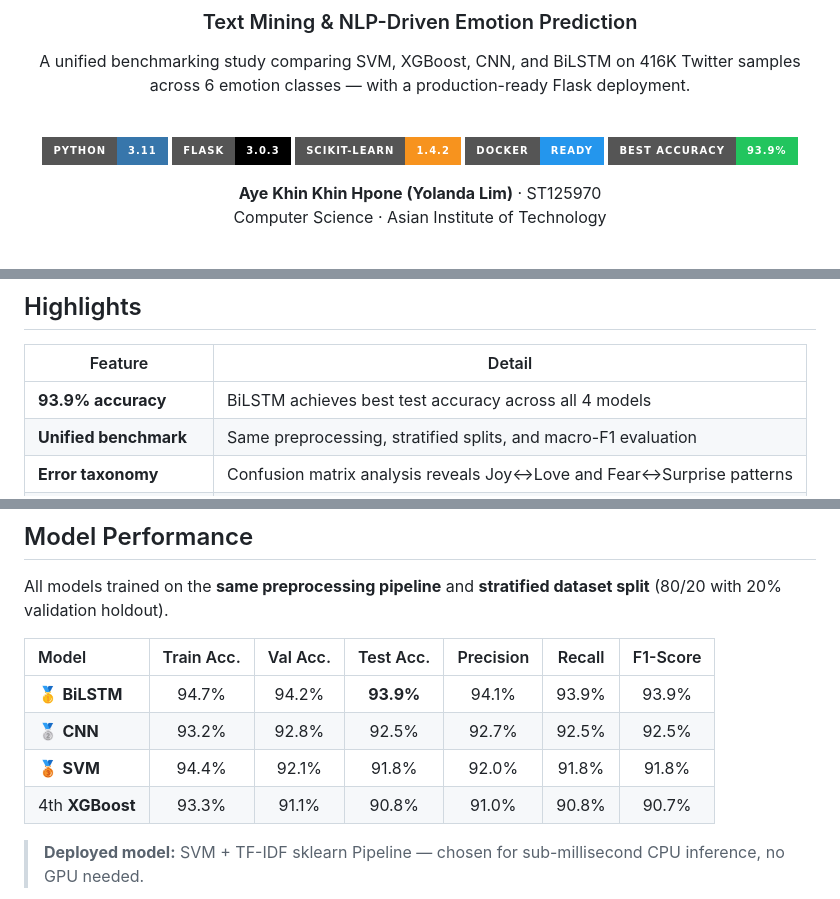
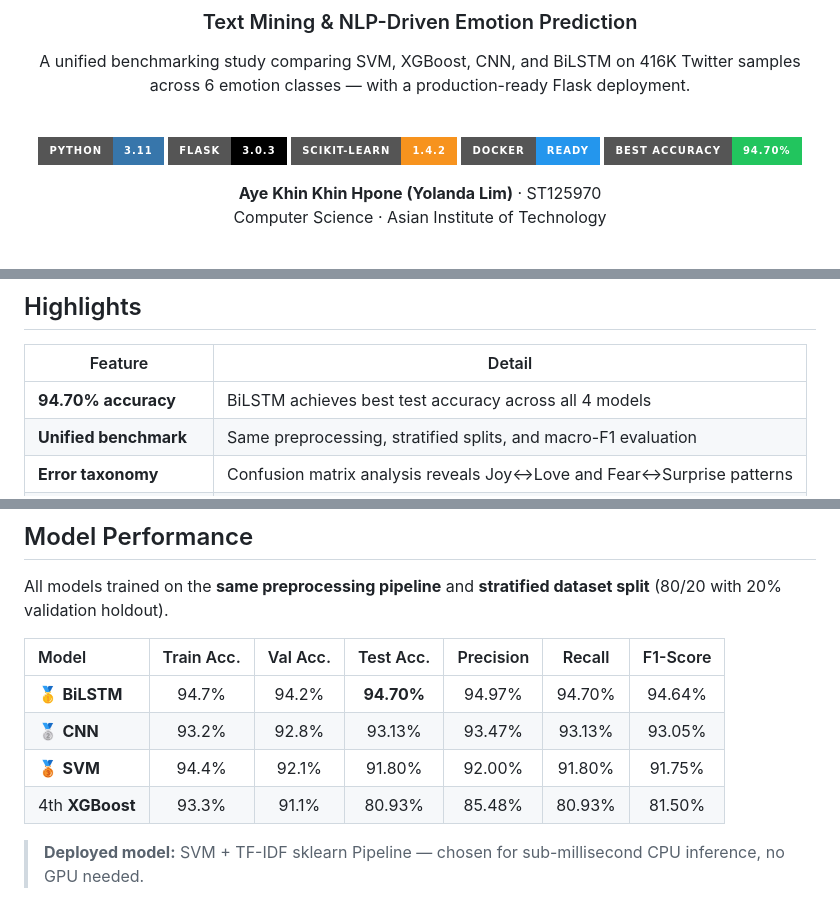
Before and after one commit to limhpone/st125970-MindTrace-yolanda-ML-Final-Project, a Markdown page: README.md, 3 parts joined by grey strips. GitHub-like rendering; badges without logos.

```diff
--- a/README.md
+++ b/README.md
@@ -12,7 +12,7 @@ A unified benchmarking study comparing SVM, XGBoost, CNN, and BiLSTM on 416K Twi
 [![Flask 3.0.3](https://img.shields.io/badge/Flask-3.0.3-000000?style=for-the-badge&logo=flask&logoColor=white)](https://flask.palletsprojects.com)
 [![scikit-learn](https://img.shields.io/badge/scikit--learn-1.4.2-F7931E?style=for-the-badge&logo=scikit-learn&logoColor=white)](https://scikit-learn.org)
 [![Docker](https://img.shields.io/badge/Docker-ready-2496ED?style=for-the-badge&logo=docker&logoColor=white)](https://hub.docker.com/r/yolandalim/125970-mindtrace)
-[![Accuracy](https://img.shields.io/badge/Best_Accuracy-93.9%25-22c55e?style=for-the-badge)](http://192.41.170.112:5970/)
+[![Accuracy](https://img.shields.io/badge/Best_Accuracy-94.70%25-22c55e?style=for-the-badge)](http://192.41.170.112:5970/)
 
 **Aye Khin Khin Hpone (Yolanda Lim)** · ST125970
 Computer Science · Asian Institute of Technology
@@ -68,7 +68,7 @@ Computer Science · Asian Institute of Technology
 
 | Feature | Detail |
 |---|---|
-| **93.9% accuracy** | BiLSTM achieves best test accuracy across all 4 models |
+| **94.70% accuracy** | BiLSTM achieves best test accuracy across all 4 models |
 | **Unified benchmark** | Same preprocessing, stratified splits, and macro-F1 evaluation |
 | **Error taxonomy** | Confusion matrix analysis reveals Joy↔Love and Fear↔Surprise patterns |
 | **Production deployed** | SVM + TF-IDF in Flask with Docker & CI/CD at sub-ms inference |
@@ -83,10 +83,10 @@ All models trained on the **same preprocessing pipeline** and **stratified datas
 
 | Model | Train Acc. | Val Acc. | Test Acc. | Precision | Recall | F1-Score |
 |:---|:---:|:---:|:---:|:---:|:---:|:---:|
-| 🥇 **BiLSTM** | 94.7% | 94.2% | **93.9%** | 94.1% | 93.9% | 93.9% |
-| 🥈 **CNN** | 93.2% | 92.8% | 92.5% | 92.7% | 92.5% | 92.5% |
-| 🥉 **SVM** | 94.4% | 92.1% | 91.8% | 92.0% | 91.8% | 91.8% |
-| 4th **XGBoost** | 93.3% | 91.1% | 90.8% | 91.0% | 90.8% | 90.7% |
+| 🥇 **BiLSTM** | 94.7% | 94.2% | **94.70%** | 94.97% | 94.70% | 94.64% |
+| 🥈 **CNN** | 93.2% | 92.8% | 93.13% | 93.47% | 93.13% | 93.05% |
+| 🥉 **SVM** | 94.4% | 92.1% | 91.80% | 92.00% | 91.80% | 91.75% |
+| 4th **XGBoost** | 93.3% | 91.1% | 80.93% | 85.48% | 80.93% | 81.50% |
 
 > **Deployed model:** SVM + TF-IDF sklearn Pipeline — chosen for sub-millisecond CPU inference, no GPU needed.
 
```
Also changed, not shown: other parts of README.md (+6 -6 lines), Final_Report/img/Aboutsection_whole.png, Final_Report/img/about.png (deleted), Final_Report/img/dashboard.png, Final_Report/img/dashboard_2.png, Final_Report/img/dashboard_overview.png, 9 other files.
